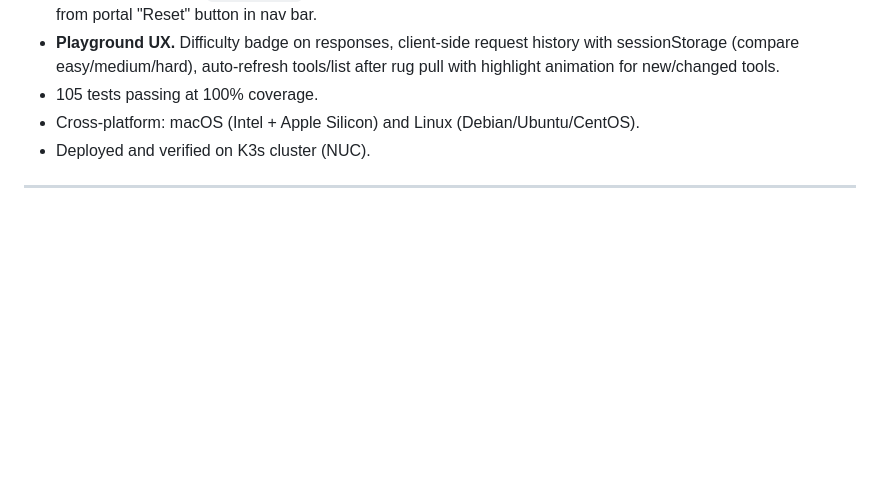
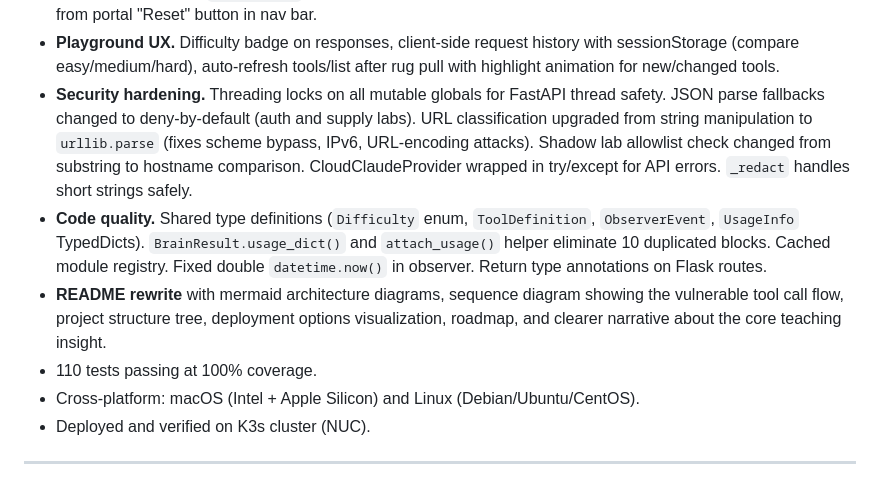
Before and after one commit to babywyrm/camazotz, a Markdown page: CHANGELOG.md, the part around the change. GitHub-like rendering; blank space fills up the shorter version.

```diff
--- a/CHANGELOG.md
+++ b/CHANGELOG.md
@@ -78,7 +78,20 @@ Project does not yet follow semantic versioning; versions track development mile
 - **Playground UX.** Difficulty badge on responses, client-side request history
   with sessionStorage (compare easy/medium/hard), auto-refresh tools/list after
   rug pull with highlight animation for new/changed tools.
-- 105 tests passing at 100% coverage.
+- **Security hardening.** Threading locks on all mutable globals for FastAPI
+  thread safety. JSON parse fallbacks changed to deny-by-default (auth and supply
+  labs). URL classification upgraded from string manipulation to `urllib.parse`
+  (fixes scheme bypass, IPv6, URL-encoding attacks). Shadow lab allowlist check
+  changed from substring to hostname comparison. CloudClaudeProvider wrapped
+  in try/except for API errors. `_redact` handles short strings safely.
+- **Code quality.** Shared type definitions (`Difficulty` enum, `ToolDefinition`,
+  `ObserverEvent`, `UsageInfo` TypedDicts). `BrainResult.usage_dict()` and
+  `attach_usage()` helper eliminate 10 duplicated blocks. Cached module registry.
+  Fixed double `datetime.now()` in observer. Return type annotations on Flask routes.
+- **README rewrite** with mermaid architecture diagrams, sequence diagram showing
+  the vulnerable tool call flow, project structure tree, deployment options
+  visualization, roadmap, and clearer narrative about the core teaching insight.
+- 110 tests passing at 100% coverage.
 - Cross-platform: macOS (Intel + Apple Silicon) and Linux (Debian/Ubuntu/CentOS).
 - Deployed and verified on K3s cluster (NUC).
 
```
Also changed, not shown: README.md (+218 -142 lines).
